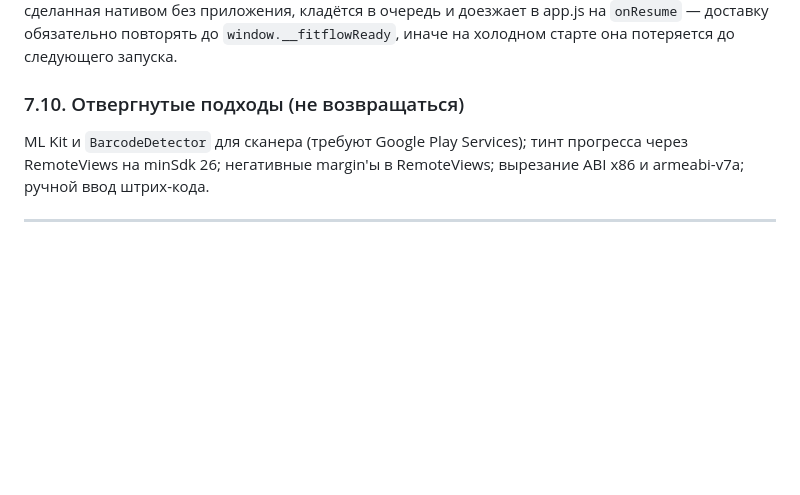
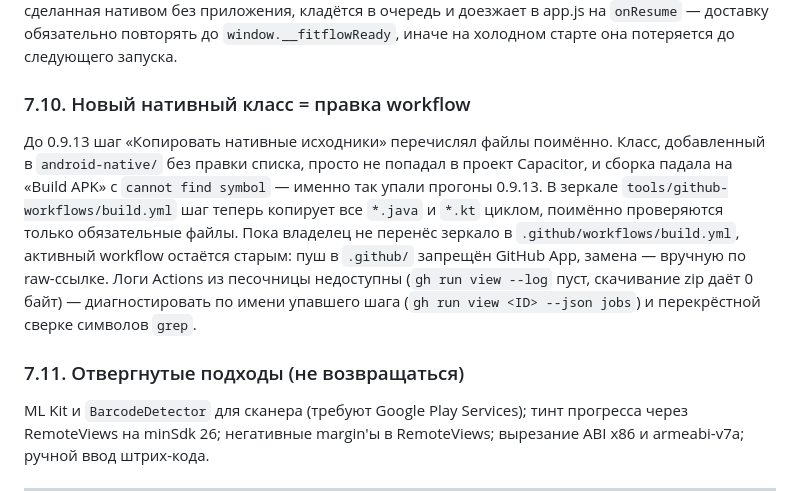
Before and after one commit to Help-yourself-dvp/LifeFlow-Fitness, a Markdown page: SESSION_HANDOFF.md, the part around the change. Rendered like a GitHub page; blank space fills up the shorter version.

Commit message:
docs: грабли 7.10 — новый нативный класс требует правки workflow
Co-authored-by: arena-agent <297053741+arena-agent@users.noreply.github.com>

```diff
--- a/SESSION_HANDOFF.md
+++ b/SESSION_HANDOFF.md
@@ -268,7 +268,20 @@ action-`PendingIntent` создаются через `PendingIntent.getActivity(
 app.js на `onResume` — доставку обязательно повторять до `window.__fitflowReady`,
 иначе на холодном старте она потеряется до следующего запуска.
 
-### 7.10. Отвергнутые подходы (не возвращаться)
+### 7.10. Новый нативный класс = правка workflow
+До 0.9.13 шаг «Копировать нативные исходники» перечислял файлы поимённо.
+Класс, добавленный в `android-native/` без правки списка, просто не попадал
+в проект Capacitor, и сборка падала на «Build APK» с `cannot find symbol` —
+именно так упали прогоны 0.9.13. В зеркале `tools/github-workflows/build.yml`
+шаг теперь копирует все `*.java` и `*.kt` циклом, поимённо проверяются только
+обязательные файлы. Пока владелец не перенёс зеркало в
+`.github/workflows/build.yml`, активный workflow остаётся старым: пуш в
+`.github/` запрещён GitHub App, замена — вручную по raw-ссылке.
+Логи Actions из песочницы недоступны (`gh run view --log` пуст, скачивание
+zip даёт 0 байт) — диагностировать по имени упавшего шага
+(`gh run view <ID> --json jobs`) и перекрёстной сверке символов `grep`.
+
+### 7.11. Отвергнутые подходы (не возвращаться)
 ML Kit и `BarcodeDetector` для сканера (требуют Google Play Services); тинт
 прогресса через RemoteViews на minSdk 26; негативные margin'ы в RemoteViews;
 вырезание ABI x86 и armeabi-v7a; ручной ввод штрих-кода.
```
